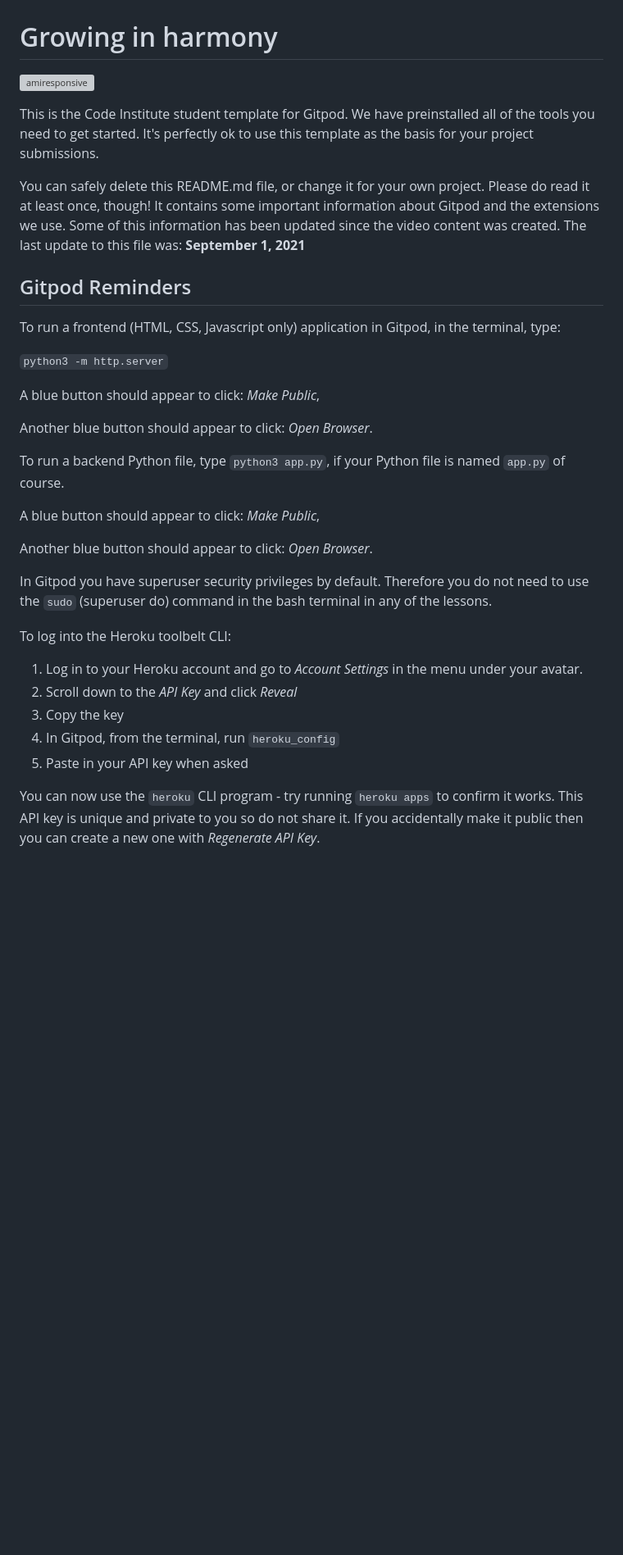
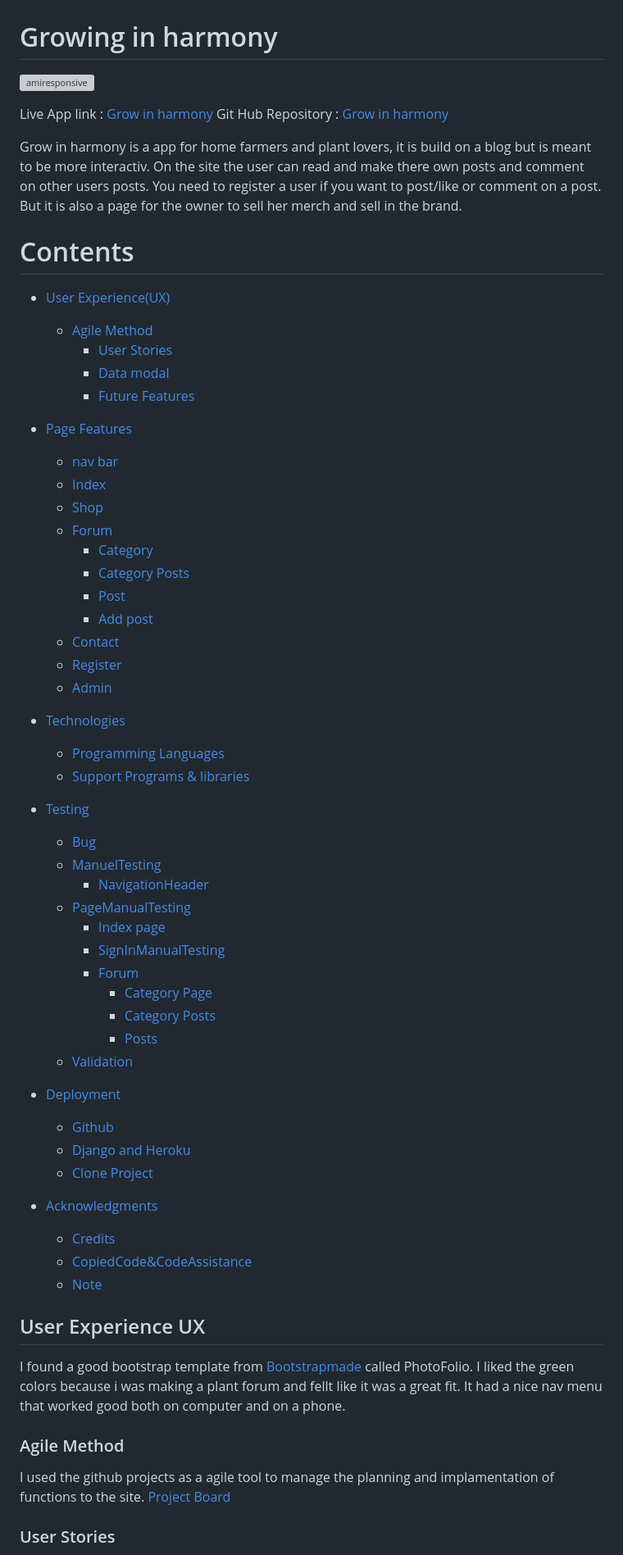
Before and after one commit to GurraNasan/growing-harmony, a Markdown page: README.md, the part around one of its changes. Shown at 82% size. Drawn GitHub-style; blank space fills up the shorter version; grey boxes are pictures that could not be loaded.

```diff
--- a/README.md
+++ b/README.md
@@ -4,33 +4,69 @@
 
-This is the Code Institute student template for Gitpod. We have preinstalled all of the tools you need to get started. It's perfectly ok to use this template as the basis for your project submissions.
+Live App link : [Grow in harmony](https://growingharmoni.herokuapp.com/)
+Git Hub Repository : [Grow in harmony](https://github.com/GurraNasan/growing-harmony/)
 
-You can safely delete this README.md file, or change it for your own project. Please do read it at least once, though! It contains some important information about Gitpod and the extensions we use. Some of this information has been updated since the video content was created. The last update to this file was: **September 1, 2021**
+Grow in harmony is a app for home farmers and plant lovers, it is build on a blog but is meant to be more
+interactiv. On the site the user can read and make there own posts and comment on other users posts. You need
+to register a user if you want to post/like or comment on a post. But it is also a page for the owner to sell her
+merch and sell in the brand.
 
-## Gitpod Reminders
+# Contents
 
-To run a frontend (HTML, CSS, Javascript only) application in Gitpod, in the terminal, type:
++ [User Experience(UX)](#user-experience-ux)
+  + [Agile Method](#agile-method)
+      + [User Stories](#user-stories "User Stories")
+      + [Data modal](#data-modal)
+      + [Future Features](#future-features)
 
-`python3 -m http.server`
++ [Page Features](#page-features)
+   + [nav bar](#nav-bar)
+   + [Index](#index-page)
+   + [Shop](#shop)
+   + [Forum](#forum)
+      + [Category](#category)
+      + [Category Posts](#category-post)
+      + [Post](#post)
+      + [Add post](#add-post)
+   + [Contact](#contact)
+   + [Register](#register)
+   + [Admin](#radmin)
 
-A blue button should appear to click: _Make Public_,
++ [Technologies](#Technologies)
+   + [Programming Languages](#programming-languages)
+   + [Support Programs & libraries](#support-programs-libraries)
 
-Another blue button should appear to click: _Open Browser_.
++ [Testing](#Testing)
+   + [Bug](#bugs)
+   + [ManuelTesting](#manuel-testing)
+       + [NavigationHeader](#navigation-header)
+   + [PageManualTesting](#home-page-maual-testing)
+      + [Index page](#testing-index-page)
+      + [SignInManualTesting](#sign-in-manual-testing)
+      + [Forum](#teseting-forum)
+        + [Category Page](#category-page-testing)
+        + [Category Posts](#category-post-testing)
+        + [Posts](#post-testing)
+   + [Validation](#validator-testing)
 
-To run a backend Python file, type `python3 app.py`, if your Python file is named `app.py` of course.
++ [Deployment](#deployment)
+   + [Github](#github)
+   + [Django and Heroku](#django-and-heroku)
+   + [Clone Project](#clone-project)
 
-A blue button should appear to click: _Make Public_,
++ [Acknowledgments](#acknowledgments)
+    + [Credits](#credits)
+    + [CopiedCode&CodeAssistance](#copied-code--code-assistance)
+    + [Note](#note)
 
-Another blue button should appear to click: _Open Browser_.
+## User Experience UX
 
-In Gitpod you have superuser security privileges by default. Therefore you do not need to use the `sudo` (superuser do) command in the bash terminal in any of the lessons.
+I found a good bootstrap template from [Bootstrapmade](https://bootstrapmade.com/) called PhotoFolio. I liked the green colors because
+i was making a plant forum and fellt like it was a great fit. It had a nice nav menu that worked good both on computer and on a phone.
 
-To log into the Heroku toolbelt CLI:
+### Agile Method
 
-1. Log in to your Heroku account and go to *Account Settings* in the menu under your avatar.
-2. Scroll down to the *API Key* and click *Reveal*
-3. Copy the key
-4. In Gitpod, from the terminal, run `heroku_config`
-5. Paste in your API key when asked
+I used the github projects as a agile tool to manage the planning and implamentation of functions to the site.
+[Project Board](https://github.com/users/GurraNasan/projects/5)
 
-You can now use the `heroku` CLI program - try running `heroku apps` to confirm it works. This API key is unique and private to you so do not share it. If you accidentally make it public then you can create a new one with _Regenerate API Key_.
+### User Stories
 
```
Also changed, not shown: other parts of README.md (+128 -40 lines).
